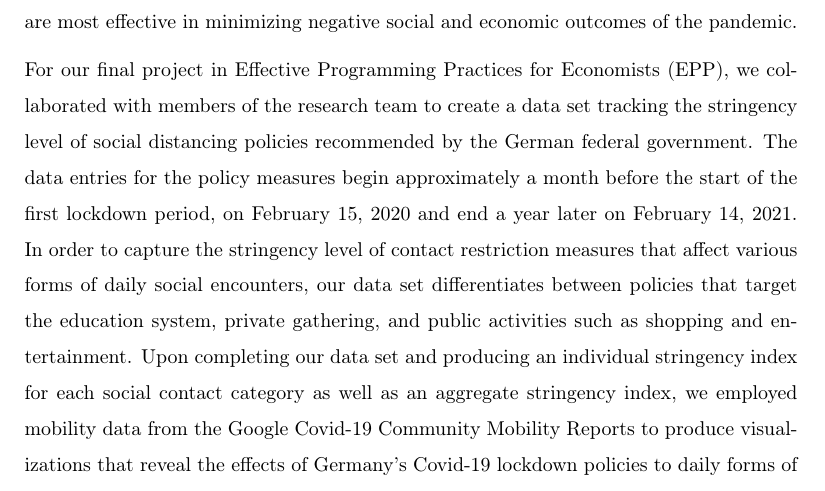
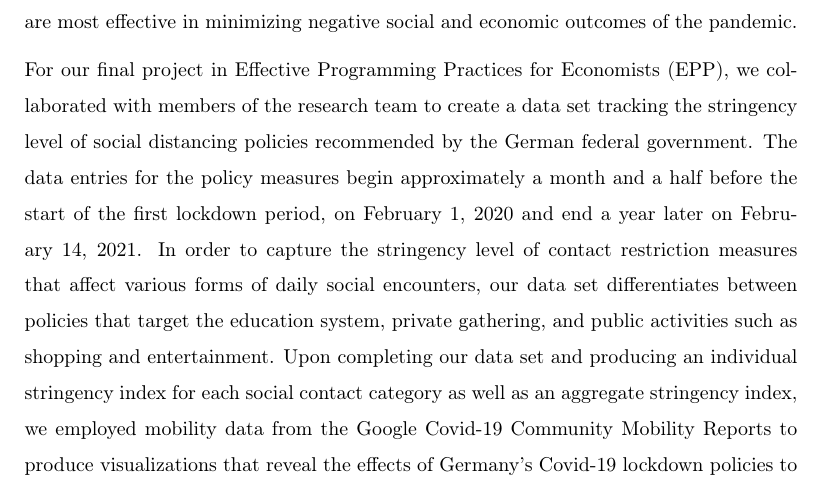
Before and after one commit to s6emschw/Covid-19-Visualizations, a LaTeX paper (src/paper/research_paper.tex): part of page 2 of 19, cut so that both start at the same text. Compiled offline with pdfLaTeX.

Commit message:
Edited abstract.

```diff
--- a/src/paper/research_paper.tex
+++ b/src/paper/research_paper.tex
@@ -88,7 +88,7 @@
 
 \vspace{6pt}
 
-\noindent For our final project in Effective Programming Practices for Economists (EPP), we collaborated with members of the research team to create a data set tracking the stringency level of social distancing policies recommended by the German federal government. The data entries for the policy measures begin approximately a month before the start of the first lockdown period, on February 15, 2020 and end a year later on February 14, 2021. In order to capture the stringency level of contact restriction measures that affect various forms of daily social encounters, our data set differentiates between policies that target the education system, private gathering, and public activities such as shopping and entertainment. Upon completing our data set and producing an individual stringency index for each social contact category as well as an aggregate stringency index, we employed mobility data from the Google Covid-19 Community Mobility Reports to produce visualizations that reveal the effects of Germany’s Covid-19 lockdown policies to daily forms of social contact.
+\noindent For our final project in Effective Programming Practices for Economists (EPP), we collaborated with members of the research team to create a data set tracking the stringency level of social distancing policies recommended by the German federal government. The data entries for the policy measures begin approximately a month and a half before the start of the first lockdown period, on February 1, 2020 and end a year later on February 14, 2021. In order to capture the stringency level of contact restriction measures that affect various forms of daily social encounters, our data set differentiates between policies that target the education system, private gathering, and public activities such as shopping and entertainment. Upon completing our data set and producing an individual stringency index for each social contact category as well as an aggregate stringency index, we employed mobility data from the Google Covid-19 Community Mobility Reports to produce visualizations that reveal the effects of Germany’s Covid-19 lockdown policies to daily forms of social contact.
 \end{abstract}
 \clearpage
 
```
